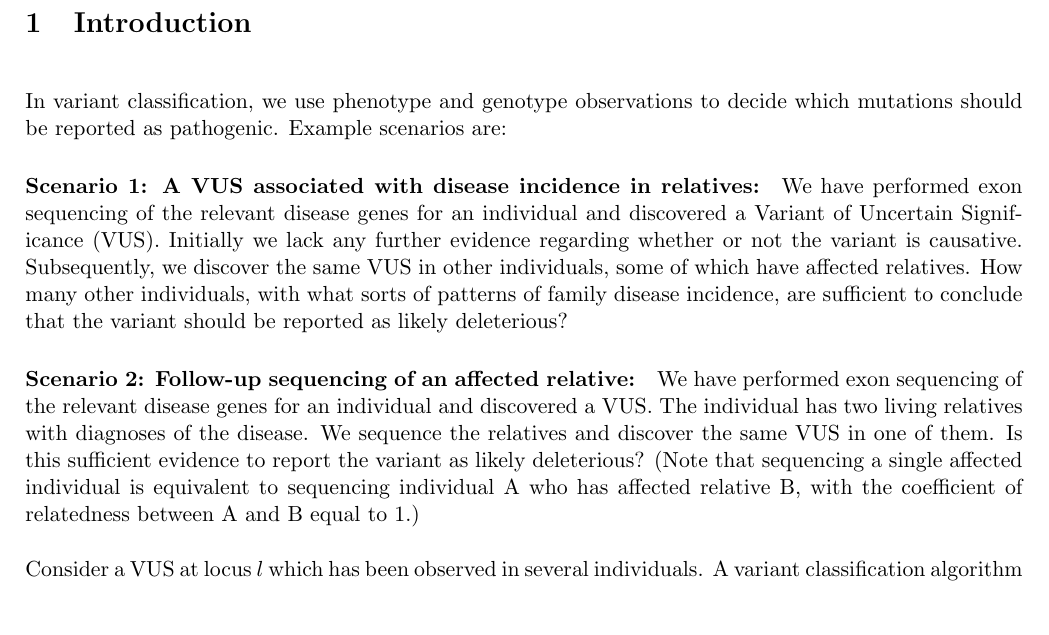
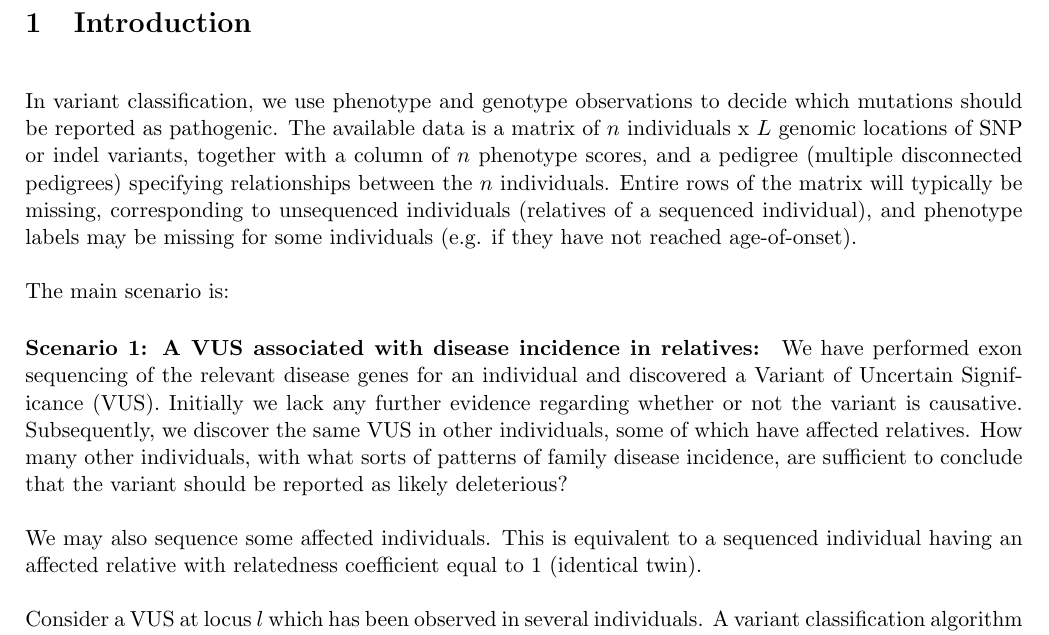
Before and after one commit to dandavison/etc, a LaTeX document (variant_classification.tex): part of page 1 of 2, cut so that both start at the same text, the shorter picture padded with empty space. Compiled offline with pdfLaTeX.

Commit message:
Clarify nature of data and scenarios

```diff
--- a/variant_classification.tex
+++ b/variant_classification.tex
@@ -21,7 +21,16 @@
 
 \p In variant classification, we use phenotype and genotype
 observations to decide which mutations should be reported as
-pathogenic. Example scenarios are:
+pathogenic. The available data is a matrix of $n$ individuals x $L$
+genomic locations of SNP or indel variants, together with a column of
+$n$ phenotype scores, and a pedigree (multiple disconnected pedigrees)
+specifying relationships between the $n$ individuals. Entire rows of
+the matrix will typically be missing, corresponding to unsequenced
+individuals (relatives of a sequenced individual), and phenotype
+labels may be missing for some individuals (e.g. if they have not
+reached age-of-onset).
+
+\p The main scenario is:
 
 \paragraph{Scenario 1: A VUS associated with disease incidence in relatives:}
 We have performed exon sequencing of the relevant disease genes for an
@@ -33,15 +42,9 @@ other individuals, with what sorts of patterns of family disease
 incidence, are sufficient to conclude that the variant should be
 reported as likely deleterious?
 
-\paragraph{Scenario 2: Follow-up sequencing of an affected relative:}
-We have performed exon sequencing of the relevant disease genes for an
-individual and discovered a VUS. The individual has two living
-relatives with diagnoses of the disease. We sequence the relatives and
-discover the same VUS in one of them. Is this sufficient evidence to
-report the variant as likely deleterious? (Note that sequencing a
-single affected individual is equivalent to sequencing individual A
-who has affected relative B, with the coefficient of relatedness
-between A and B equal to 1.)
+\p We may also sequence some affected individuals. This is equivalent to
+a sequenced individual having an affected relative with relatedness
+coefficient equal to 1 (identical twin).
 
 \p Consider a VUS at locus $l$ which has been observed in several
 individuals. A variant classification algorithm should have the
```
